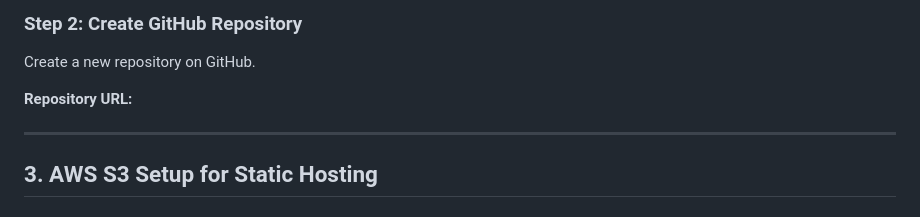
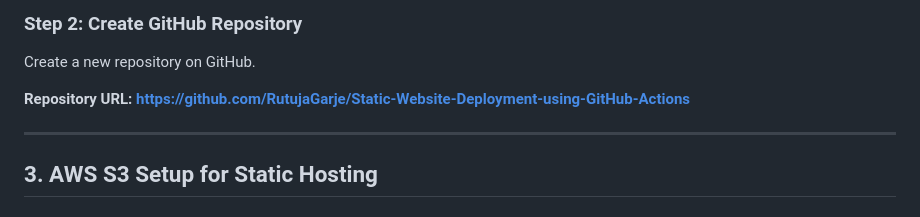
Before and after one commit to RutujaGarje/Static-Website-Deployment-using-GitHub-Actions, a Markdown page: README.md, the part around the change. Drawn GitHub-style.

```diff
--- a/README.md
+++ b/README.md
@@ -49,7 +49,7 @@ Create HTML, CSS, and JavaScript files for the e-commerce website.
 
 Create a new repository on GitHub.
 
-**Repository URL:**
+**Repository URL: https://github.com/RutujaGarje/Static-Website-Deployment-using-GitHub-Actions**
 
 ---
 
```
